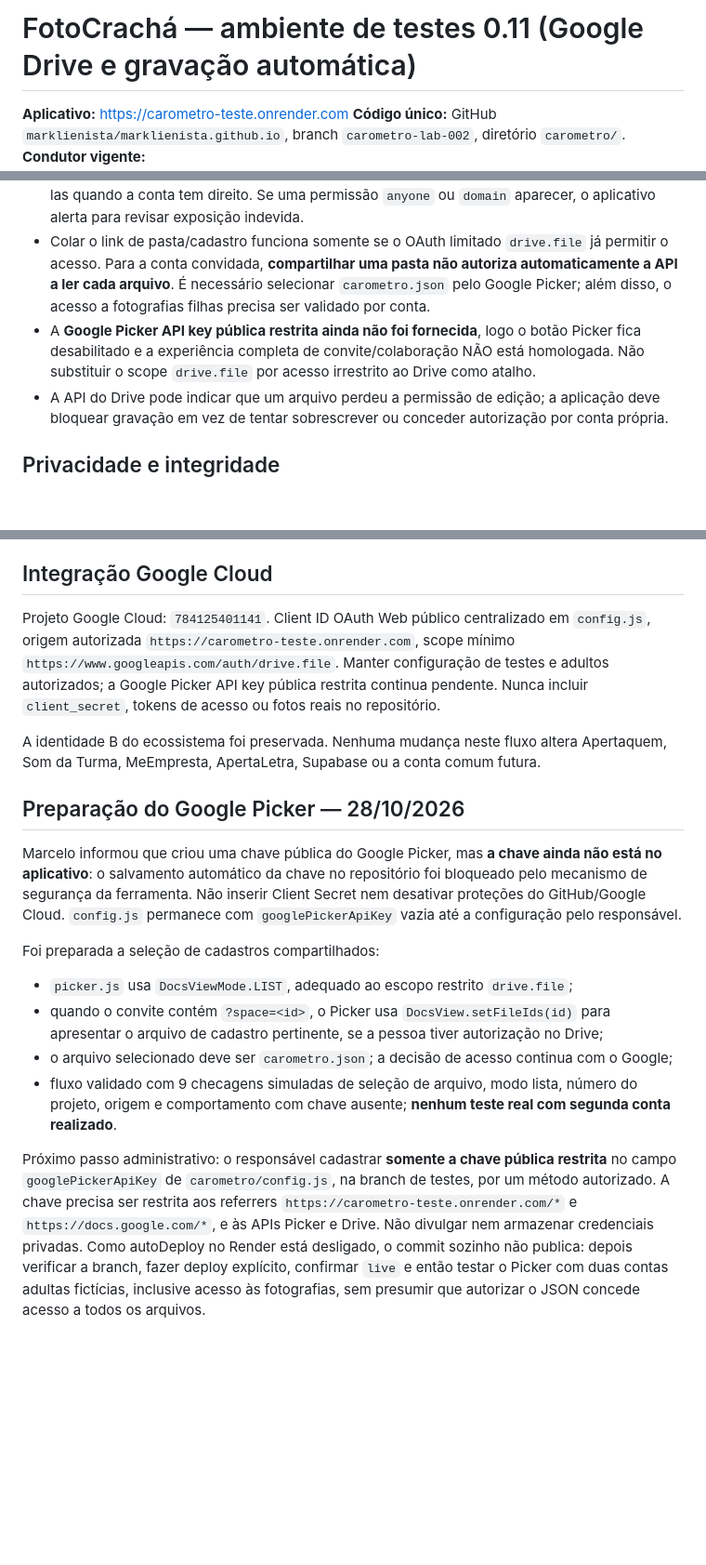
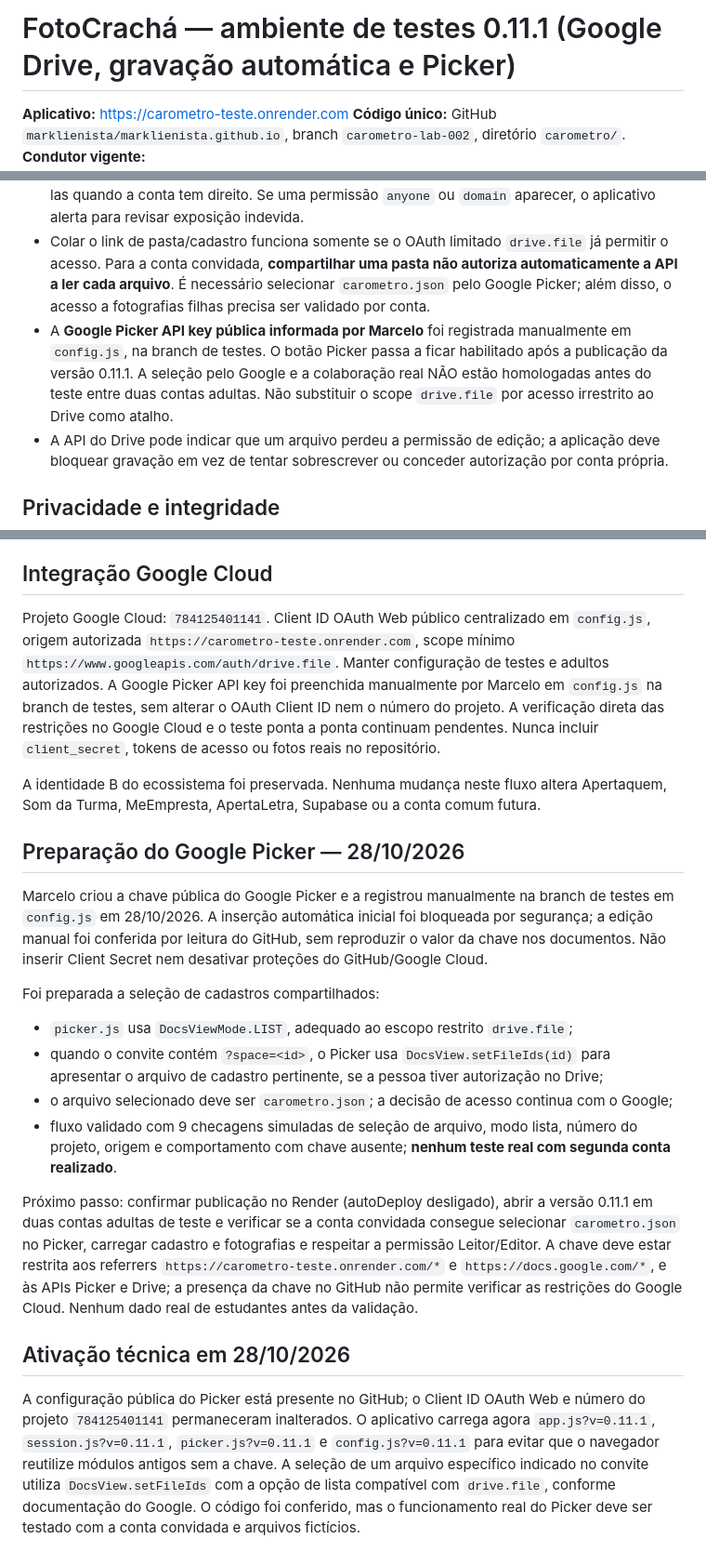
Before and after one commit to marklienista/marklienista.github.io, a Markdown page: carometro/README.md, 3 parts joined by grey strips. Shown at 93% size. Drawn GitHub-style; blank space fills up the shorter version.

Commit message:
FotoCrachá: registrar configuração manual do Picker e estado real dos testes da versão 0.11.1

```diff
--- a/carometro/README.md
+++ b/carometro/README.md
@@ -1,4 +1,4 @@
-# FotoCrachá — ambiente de testes 0.11 (Google Drive e gravação automática)
+# FotoCrachá — ambiente de testes 0.11.1 (Google Drive, gravação automática e Picker)
 
 **Aplicativo:** https://carometro-teste.onrender.com
 **Código único:** GitHub `marklienista/marklienista.github.io`, branch `carometro-lab-002`, diretório `carometro/`.
@@ -30,7 +30,7 @@
 - Espaços antigos com pasta `Carômetro — [escola]` permanecem onde estavam e são descobertos por `carometro.json`. Nenhum arquivo existente é renomeado automaticamente.
 - A pasta do Drive é a **fonte única de permissões** (Leitor ou Editor). A interface abre a pasta para gerenciar acessos no Google; pode convidar usuários por e-mail, mostrar permissões e revogá-las quando a conta tem direito. Se uma permissão `anyone` ou `domain` aparecer, o aplicativo alerta para revisar exposição indevida.
 - Colar o link de pasta/cadastro funciona somente se o OAuth limitado `drive.file` já permitir o acesso. Para a conta convidada, **compartilhar uma pasta não autoriza automaticamente a API a ler cada arquivo**. É necessário selecionar `carometro.json` pelo Google Picker; além disso, o acesso a fotografias filhas precisa ser validado por conta.
-- A **Google Picker API key pública restrita ainda não foi fornecida**, logo o botão Picker fica desabilitado e a experiência completa de convite/colaboração NÃO está homologada. Não substituir o scope `drive.file` por acesso irrestrito ao Drive como atalho.
+- A **Google Picker API key pública informada por Marcelo** foi registrada manualmente em `config.js`, na branch de testes. O botão Picker passa a ficar habilitado após a publicação da versão 0.11.1. A seleção pelo Google e a colaboração real NÃO estão homologadas antes do teste entre duas contas adultas. Não substituir o scope `drive.file` por acesso irrestrito ao Drive como atalho.
 - A API do Drive pode indicar que um arquivo perdeu a permissão de edição; a aplicação deve bloquear gravação em vez de tentar sobrescrever ou conceder autorização por conta própria.
 
 ## Privacidade e integridade
@@ -60,14 +60,14 @@ Se surgir erro de salvamento, **não apagar ou editar manualmente o JSON**. Regi
 
 ## Integração Google Cloud
 
-Projeto Google Cloud: `784125401141`. Client ID OAuth Web público centralizado em `config.js`, origem autorizada `https://carometro-teste.onrender.com`, scope mínimo `https://www.googleapis.com/auth/drive.file`. Manter configuração de testes e adultos autorizados; a Google Picker API key pública restrita continua pendente. Nunca incluir `client_secret`, tokens de acesso ou fotos reais no repositório.
+Projeto Google Cloud: `784125401141`. Client ID OAuth Web público centralizado em `config.js`, origem autorizada `https://carometro-teste.onrender.com`, scope mínimo `https://www.googleapis.com/auth/drive.file`. Manter configuração de testes e adultos autorizados. A Google Picker API key foi preenchida manualmente por Marcelo em `config.js` na branch de testes, sem alterar o OAuth Client ID nem o número do projeto. A verificação direta das restrições no Google Cloud e o teste ponta a ponta continuam pendentes. Nunca incluir `client_secret`, tokens de acesso ou fotos reais no repositório.
 
 A identidade B do ecossistema foi preservada. Nenhuma mudança neste fluxo altera Apertaquem, Som da Turma, MeEmpresta, ApertaLetra, Supabase ou a conta comum futura.
 
 
 ## Preparação do Google Picker — 28/10/2026
 
-Marcelo informou que criou uma chave pública do Google Picker, mas **a chave ainda não está no aplicativo**: o salvamento automático da chave no repositório foi bloqueado pelo mecanismo de segurança da ferramenta. Não inserir Client Secret nem desativar proteções do GitHub/Google Cloud. `config.js` permanece com `googlePickerApiKey` vazia até a configuração pelo responsável.
+Marcelo criou a chave pública do Google Picker e a registrou manualmente na branch de testes em `config.js` em 28/10/2026. A inserção automática inicial foi bloqueada por segurança; a edição manual foi conferida por leitura do GitHub, sem reproduzir o valor da chave nos documentos. Não inserir Client Secret nem desativar proteções do GitHub/Google Cloud.
 
 Foi preparada a seleção de cadastros compartilhados:
 - `picker.js` usa `DocsViewMode.LIST`, adequado ao escopo restrito `drive.file`;
@@ -75,4 +75,8 @@ Foi preparada a seleção de cadastros compartilhados:
 - o arquivo selecionado deve ser `carometro.json`; a decisão de acesso continua com o Google;
 - fluxo validado com 9 checagens simuladas de seleção de arquivo, modo lista, número do projeto, origem e comportamento com chave ausente; **nenhum teste real com segunda conta realizado**.
 
-Próximo passo administrativo: o responsável cadastrar **somente a chave pública restrita** no campo `googlePickerApiKey` de `carometro/config.js`, na branch de testes, por um método autorizado. A chave precisa ser restrita aos referrers `https://carometro-teste.onrender.com/*` e `https://docs.google.com/*`, e às APIs Picker e Drive. Não divulgar nem armazenar credenciais privadas. Como autoDeploy no Render está desligado, o commit sozinho não publica: depois verificar a branch, fazer deploy explícito, confirmar `live` e então testar o Picker com duas contas adultas fictícias, inclusive acesso às fotografias, sem presumir que autorizar o JSON concede acesso a todos os arquivos.
+Próximo passo: confirmar publicação no Render (autoDeploy desligado), abrir a versão 0.11.1 em duas contas adultas de teste e verificar se a conta convidada consegue selecionar `carometro.json` no Picker, carregar cadastro e fotografias e respeitar a permissão Leitor/Editor. A chave deve estar restrita aos referrers `https://carometro-teste.onrender.com/*` e `https://docs.google.com/*`, e às APIs Picker e Drive; a presença da chave no GitHub não permite verificar as restrições do Google Cloud. Nenhum dado real de estudantes antes da validação.
+
+## Ativação técnica em 28/10/2026
+
+A configuração pública do Picker está presente no GitHub; o Client ID OAuth Web e número do projeto `784125401141` permaneceram inalterados. O aplicativo carrega agora `app.js?v=0.11.1`, `session.js?v=0.11.1`, `picker.js?v=0.11.1` e `config.js?v=0.11.1` para evitar que o navegador reutilize módulos antigos sem a chave. A seleção de um arquivo específico indicado no convite utiliza `DocsView.setFileIds` com a opção de lista compatível com `drive.file`, conforme documentação do Google. O código foi conferido, mas o funcionamento real do Picker deve ser testado com a conta convidada e arquivos fictícios.
```
